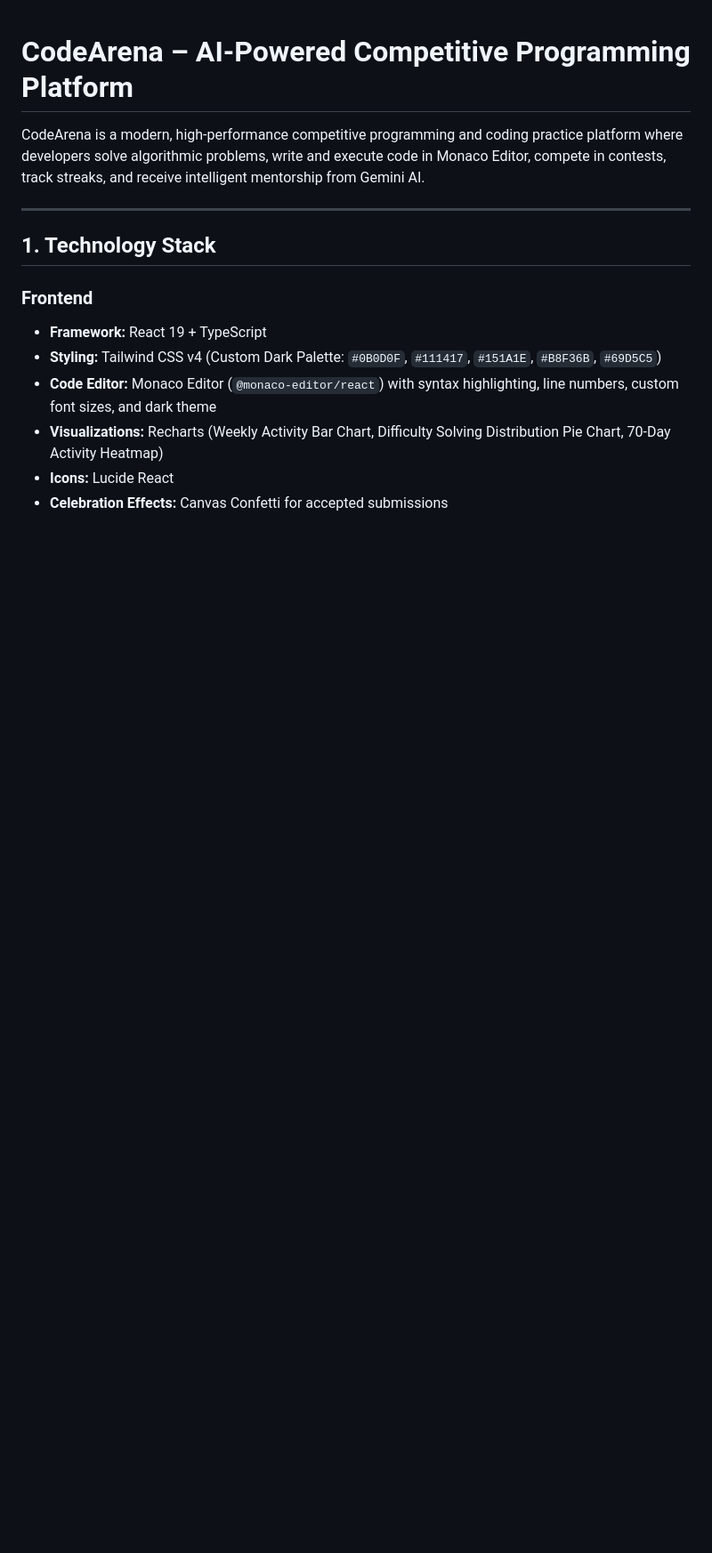
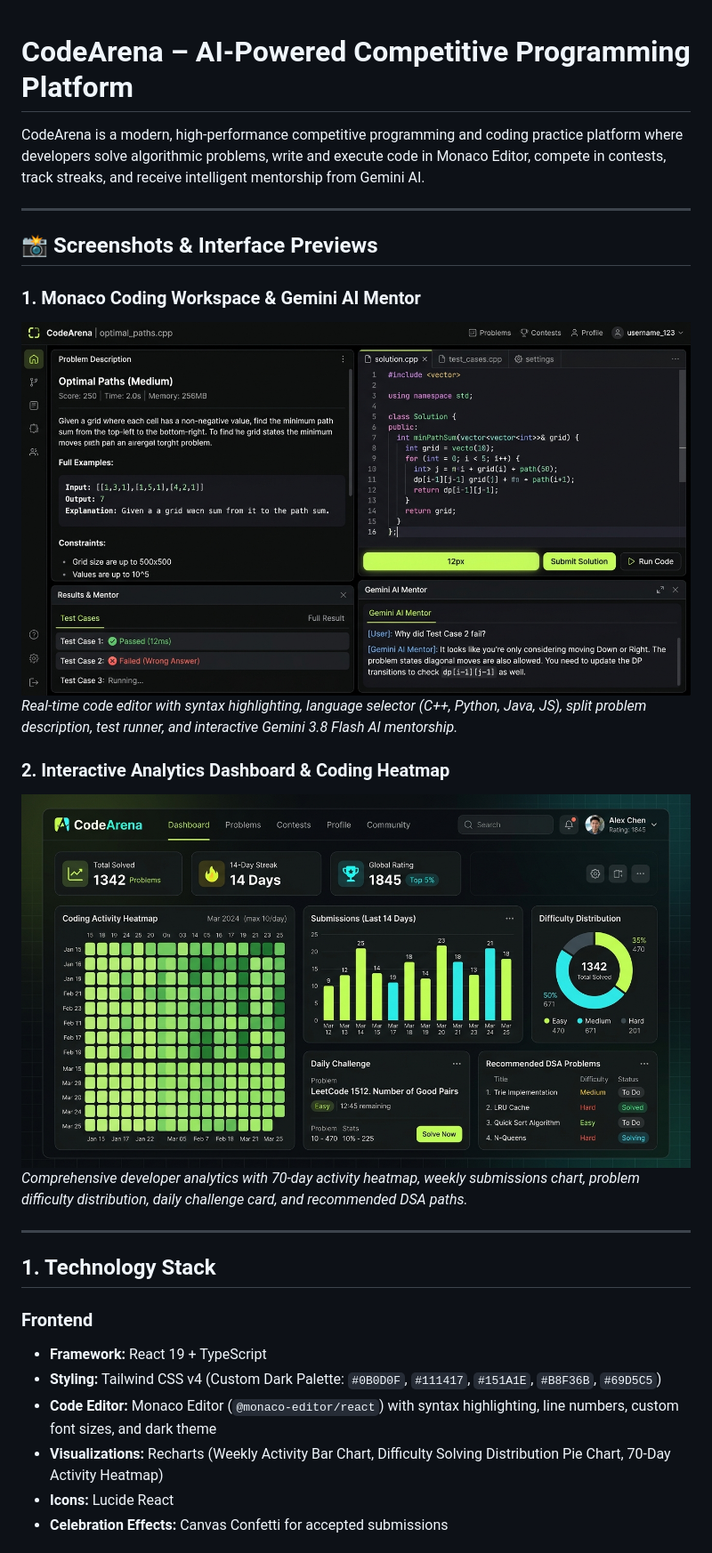
Before and after one commit to patelanurag250-ctrl/CodeArena, a Markdown page: README.md, the part around the change. Shown at 89% size. Drawn GitHub-style; pictures changed too: docs/screenshots/dashboard.jpg (added), docs/screenshots/workspace.jpg (added); blank space fills up the shorter version.

Commit message:
docs: add screenshots and UI previews to README

```diff
--- a/README.md
+++ b/README.md
@@ -1,6 +1,18 @@
 # CodeArena – AI-Powered Competitive Programming Platform
 
 CodeArena is a modern, high-performance competitive programming and coding practice platform where developers solve algorithmic problems, write and execute code in Monaco Editor, compete in contests, track streaks, and receive intelligent mentorship from Gemini AI.
+
+---
+
+## 📸 Screenshots & Interface Previews
+
+### 1. Monaco Coding Workspace & Gemini AI Mentor
+![CodeArena Coding Workspace](docs/screenshots/workspace.jpg)
+*Real-time code editor with syntax highlighting, language selector (C++, Python, Java, JS), split problem description, test runner, and interactive Gemini 3.8 Flash AI mentorship.*
+
+### 2. Interactive Analytics Dashboard & Coding Heatmap
+![CodeArena Dashboard](docs/screenshots/dashboard.jpg)
+*Comprehensive developer analytics with 70-day activity heatmap, weekly submissions chart, problem difficulty distribution, daily challenge card, and recommended DSA paths.*
 
 ---
 
```
Also changed, not shown: src/assets/images/codearena_dashboard_1793625056385.jpg (added), src/assets/images/codearena_workspace_1793625039230.jpg (added).
